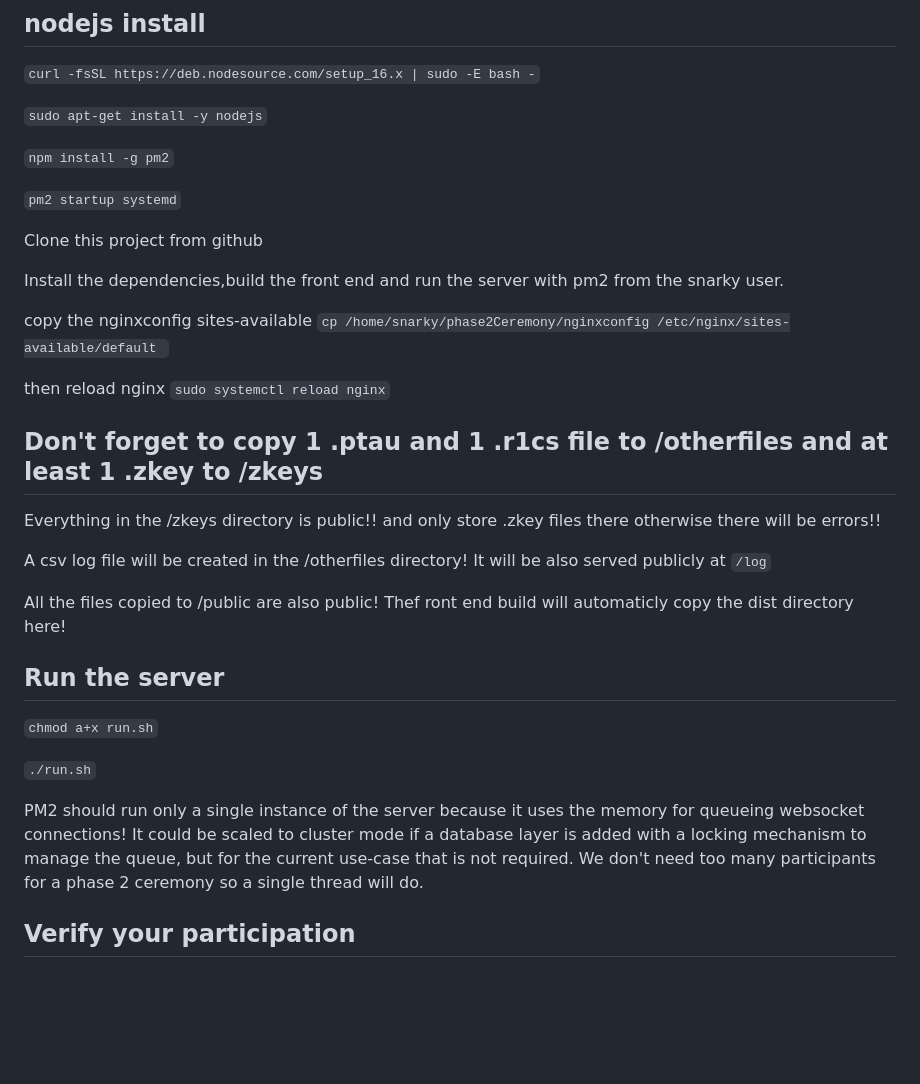
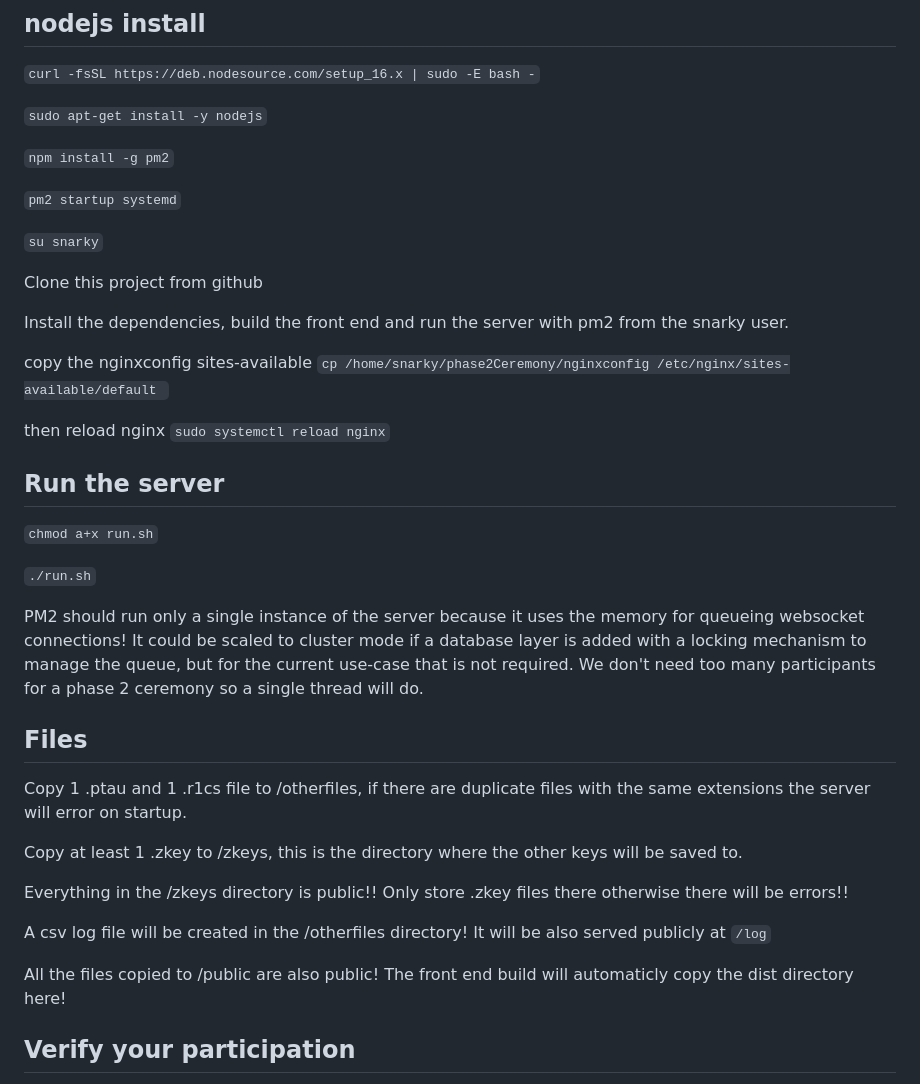
Before and after one commit to StrawberryChocolateFudge/phase2Ceremony, a Markdown page: readme.md, the part around the change. Drawn GitHub-style; blank space fills up the shorter version.

```diff
--- a/readme.md
+++ b/readme.md
@@ -96,21 +96,18 @@ Hosted on an Ubuntu or Debian VPS
 
 `pm2 startup systemd`
 
+
+`su snarky`
+
 Clone this project from github
 
-Install the dependencies,build the front end and run the server with pm2 from the snarky user.
+Install the dependencies, build the front end and run the server with pm2 from the snarky user.
 
 copy the nginxconfig sites-available
 `cp /home/snarky/phase2Ceremony/nginxconfig /etc/nginx/sites-available/default `
 
 then reload nginx
 `sudo systemctl reload nginx`
-## Don't forget to copy 1 .ptau and 1 .r1cs file to /otherfiles and at least 1 .zkey to /zkeys
-Everything in the /zkeys directory is public!! and only store .zkey files there otherwise there will be errors!!
-
-A csv log file will be created in the /otherfiles directory! It will be also served publicly at `/log`
-
-All the files copied to /public are also public! Thef ront end build will automaticly copy the dist directory here!
 
 ## Run the server
 
@@ -122,6 +119,19 @@ PM2 should run only a single instance of the server because it uses the memory f
 It could be scaled to cluster mode if a database layer is added with a locking mechanism to manage the queue, but for the current use-case that is not required.
 We don't need too many participants for a phase 2 ceremony so a single thread will do.
 
+## Files
+
+Copy 1 .ptau and 1 .r1cs file to /otherfiles, if there are duplicate files with the same extensions the server will error on startup.
+
+Copy at least 1 .zkey to /zkeys, this is the directory where the other keys will be saved to.
+
+Everything in the /zkeys directory is public!! Only store .zkey files there otherwise there will be errors!!
+
+A csv log file will be created in the /otherfiles directory! It will be also served publicly at `/log`
+
+All the files copied to /public are also public! The front end build will automaticly copy the dist directory here!
+
+
 ## Verify your participation
 
 To verify which one is your contribution you can access the logs at `/log` . You need the sha256 hash of the name you entered and if you can find it in the logs that is your contribution!
```
